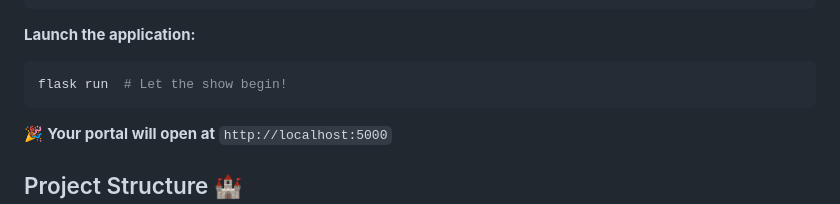
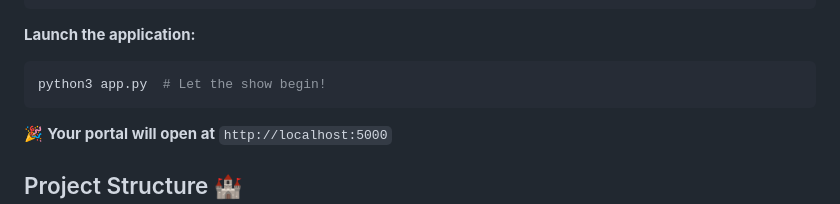
Before and after one commit to neledov/harry-parser, a Markdown page: README.md, the part around the change. GitHub-like rendering.

````diff
--- a/README.md
+++ b/README.md
@@ -73,7 +73,7 @@ flask db upgrade
 **Launch the application:**
 
 ```bash
-flask run  # Let the show begin!
+python3 app.py  # Let the show begin!
 ```
 
 🎉 **Your portal will open at** `http://localhost:5000`
````
